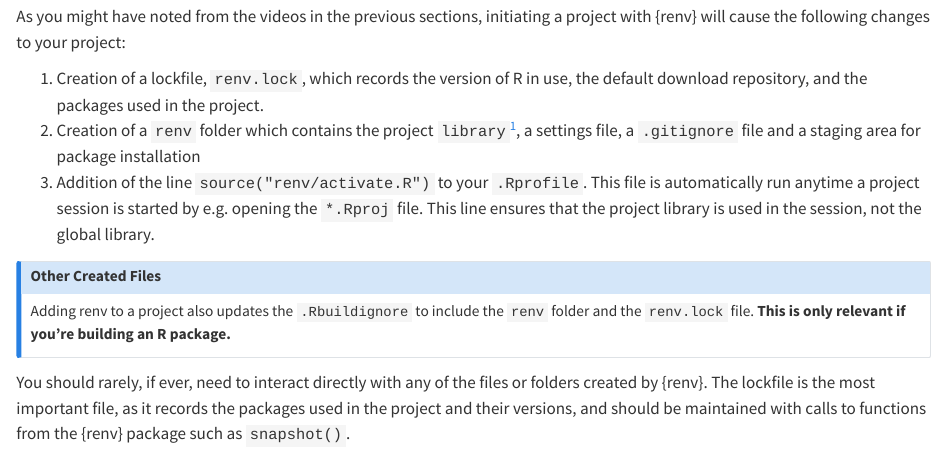
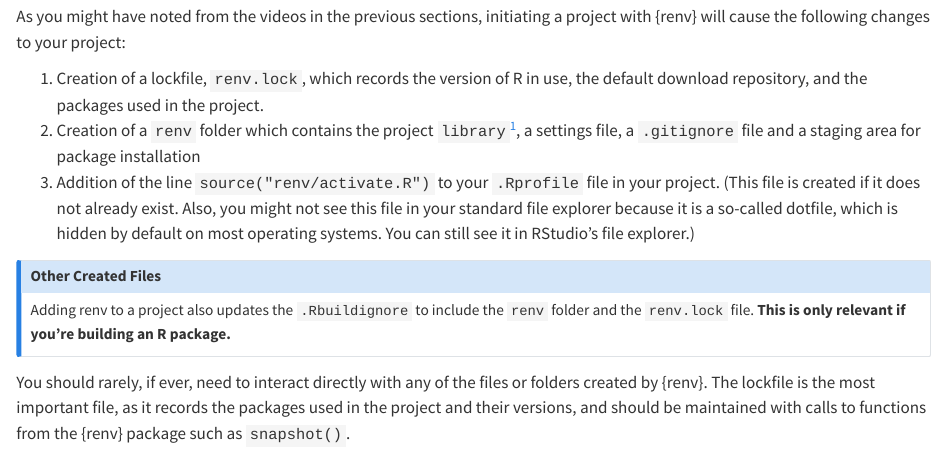
Before and after one commit to lmu-osc/introduction-to-renv, a Quarto document (about-renv/starting-details.qmd): the page in a window 1100 px wide, from 690 px down. Rendered offline with R 4.5, knitr and Pandoc in place of Quarto, with nearby package versions; drawn as R Markdown's standard HTML page in place of the format the file asks for.

Commit message:
Clarify renv initiation's changes to .Rprofile Fixes #43

```diff
--- a/about-renv/starting-details.qmd
+++ b/about-renv/starting-details.qmd
@@ -16,7 +16,7 @@ As you might have noted from the videos in the previous sections, initiating a p
 
 1.  Creation of a lockfile, `renv.lock`, which records the version of R in use, the default download repository, and the packages used in the project.
 2.  Creation of a `renv` folder which contains the project `library`[^1], a settings file, a `.gitignore` file and a staging area for package installation
-3.  Addition of the line `source("renv/activate.R")` to your `.Rprofile`. This file is automatically run anytime a project session is started by e.g. opening the `*.Rproj` file. This line ensures that the project library is used in the session, not the global library.
+3.  Addition of the line `source("renv/activate.R")` to your `.Rprofile` file in your project. (This file is created if it does not already exist. Also, you might not see this file in your standard file explorer because it is a so-called dotfile, which is hidden by default on most operating systems. You can still see it in RStudio's file explorer.)
 
 :::{.callout-note collapse="true" title="Other Created Files"}
 Adding renv to a project also updates the `.Rbuildignore` to include the `renv` folder and the `renv.lock` file. **This is only relevant if you're building an R package.**
```
